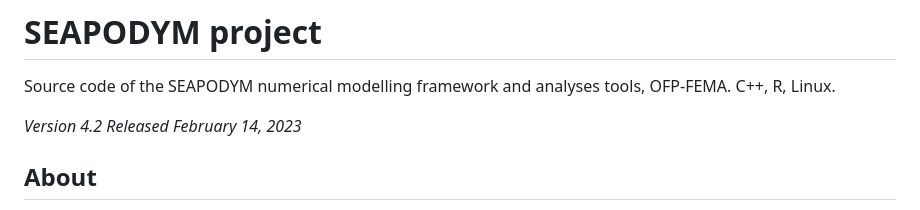
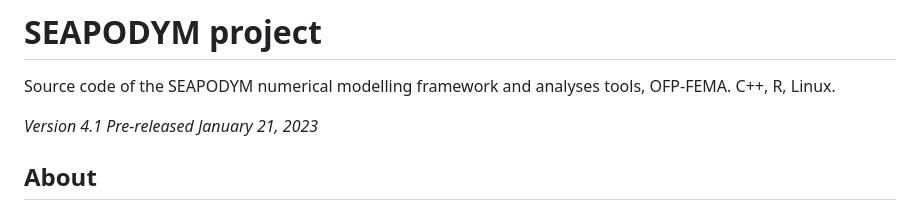
Before and after one commit to PacificCommunity/seapodym-codebase, a Markdown page: README.md, the part around the change. Drawn GitHub-style.

```diff
--- a/README.md
+++ b/README.md
@@ -2,8 +2,8 @@
 
 Source code of the SEAPODYM numerical modelling framework and analyses tools, OFP-FEMA. C++, R, Linux.
 
-*Version 4.2*
-*Released February 14, 2023*
+*Version 4.1*
+*Pre-released January 21, 2023*
 
 ## About
 
```
